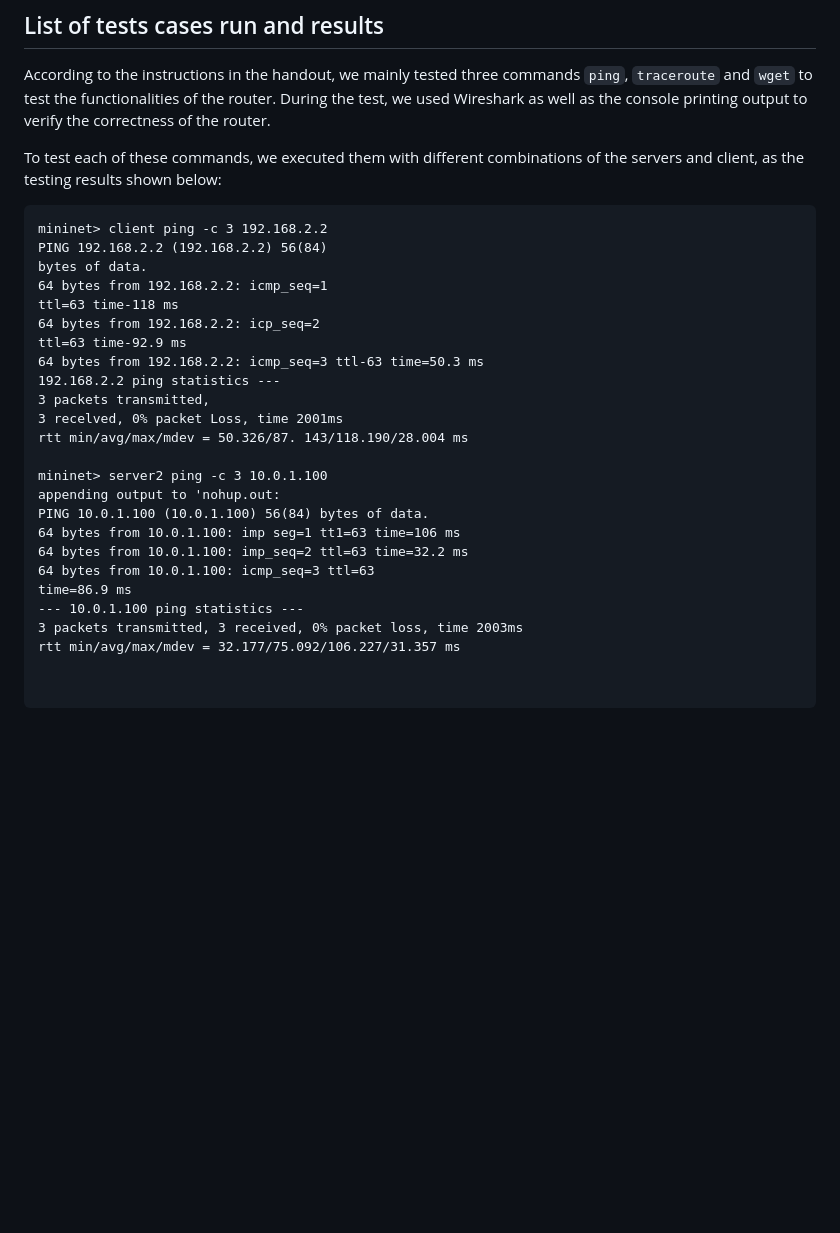
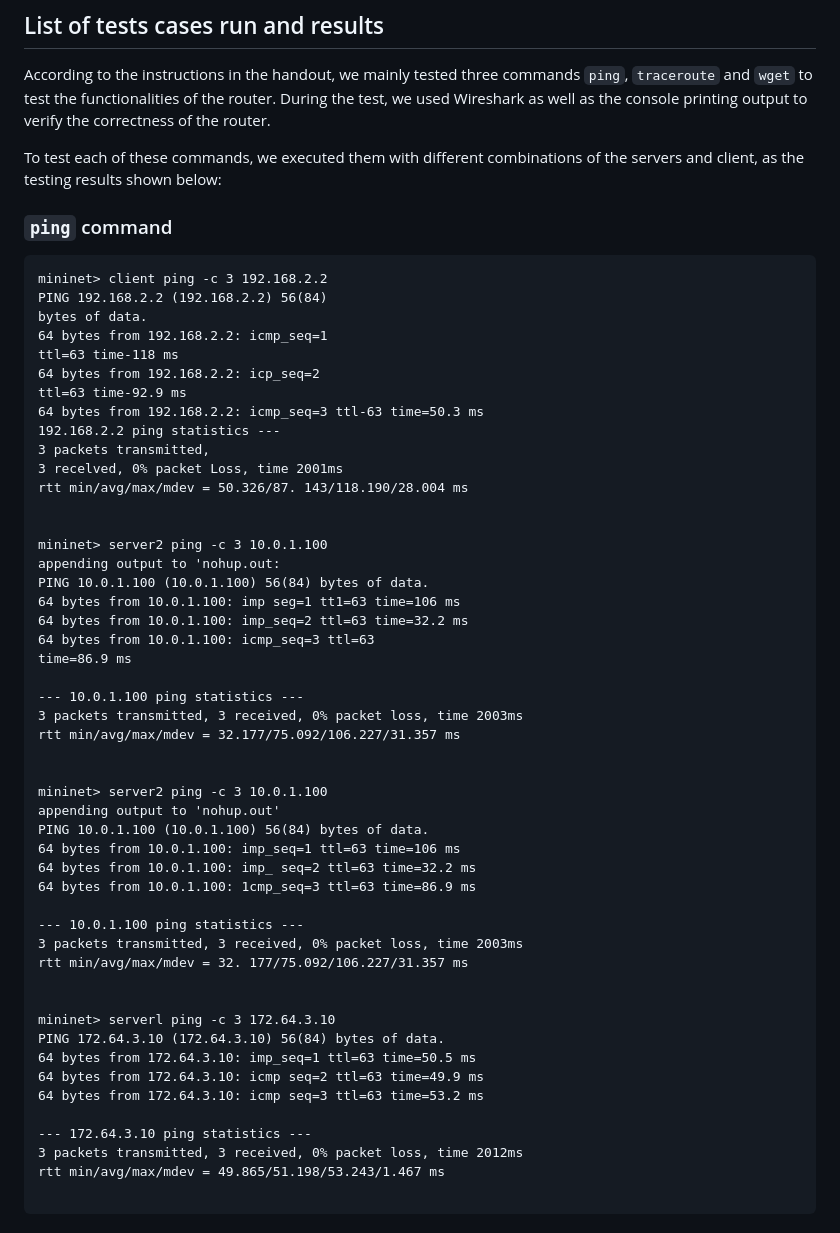
Before and after one commit to jiamingluuu/CSCD58-A3, a Markdown page: README.md, the part around the change printed below. GitHub-like rendering; blank space fills up the shorter version.

````diff
--- a/README.md
+++ b/README.md
@@ -48,6 +48,7 @@ function in sr arpcache.c correctly.)
 According to the instructions in the handout, we mainly tested three commands `ping`, `traceroute` and `wget` to test the functionalities of the router. During the test, we used Wireshark as well as the console printing output to verify the correctness of the router.
 
 To test each of these commands, we executed them with different combinations of the servers and client, as the testing results shown below:
+### `ping` command
 ```
 mininet> client ping -c 3 192.168.2.2
 PING 192.168.2.2 (192.168.2.2) 56(84)
@@ -62,6 +63,7 @@ ttl=63 time-92.9 ms
 3 recelved, 0% расket Loss, time 2001ms
 rtt min/avg/max/mdev = 50.326/87. 143/118.190/28.004 ms
 
+
 mininet> server2 ping -c 3 10.0.1.100
 appending output to 'nohup.out:
 PING 10.0.1.100 (10.0.1.100) 56(84) bytes of data.
@@ -69,9 +71,32 @@ PING 10.0.1.100 (10.0.1.100) 56(84) bytes of data.
 64 bytes from 10.0.1.100: imp_seq=2 ttl=63 time=32.2 ms
 64 bytes from 10.0.1.100: icmp_seq=3 ttl=63
 time=86.9 ms
+
 --- 10.0.1.100 ping statistics ---
 3 packets transmitted, 3 received, 0% packet loss, time 2003ms
 rtt min/avg/max/mdev = 32.177/75.092/106.227/31.357 ms
 
 
+mininet> server2 ping -c 3 10.0.1.100
+appending output to 'nohup.out'
+PING 10.0.1.100 (10.0.1.100) 56(84) bytes of data.
+64 bytes from 10.0.1.100: imp_seq=1 ttl=63 time=106 ms
+64 bytes from 10.0.1.100: imp_ seq=2 ttl=63 time=32.2 ms
+64 bytes from 10.0.1.100: 1cmp_seq=3 ttl=63 time=86.9 ms
+
+--- 10.0.1.100 ping statistics ---
+3 packets transmitted, 3 received, 0% packet loss, time 2003ms
+rtt min/avg/max/mdev = 32. 177/75.092/106.227/31.357 ms
+
+
+mininet> serverl ping -c 3 172.64.3.10
+PING 172.64.3.10 (172.64.3.10) 56(84) bytes of data.
+64 bytes from 172.64.3.10: imp_seq=1 ttl=63 time=50.5 ms
+64 bytes from 172.64.3.10: icmp seq=2 ttl=63 time=49.9 ms
+64 bytes from 172.64.3.10: icmp seq=3 ttl=63 time=53.2 ms
+
+--- 172.64.3.10 ping statistics ---
+3 packets transmitted, 3 received, 0% packet loss, time 2012ms
+rtt min/avg/max/mdev = 49.865/51.198/53.243/1.467 ms
+
 ```
````
Also changed, not shown: other parts of README.md (+87 -0 lines).
